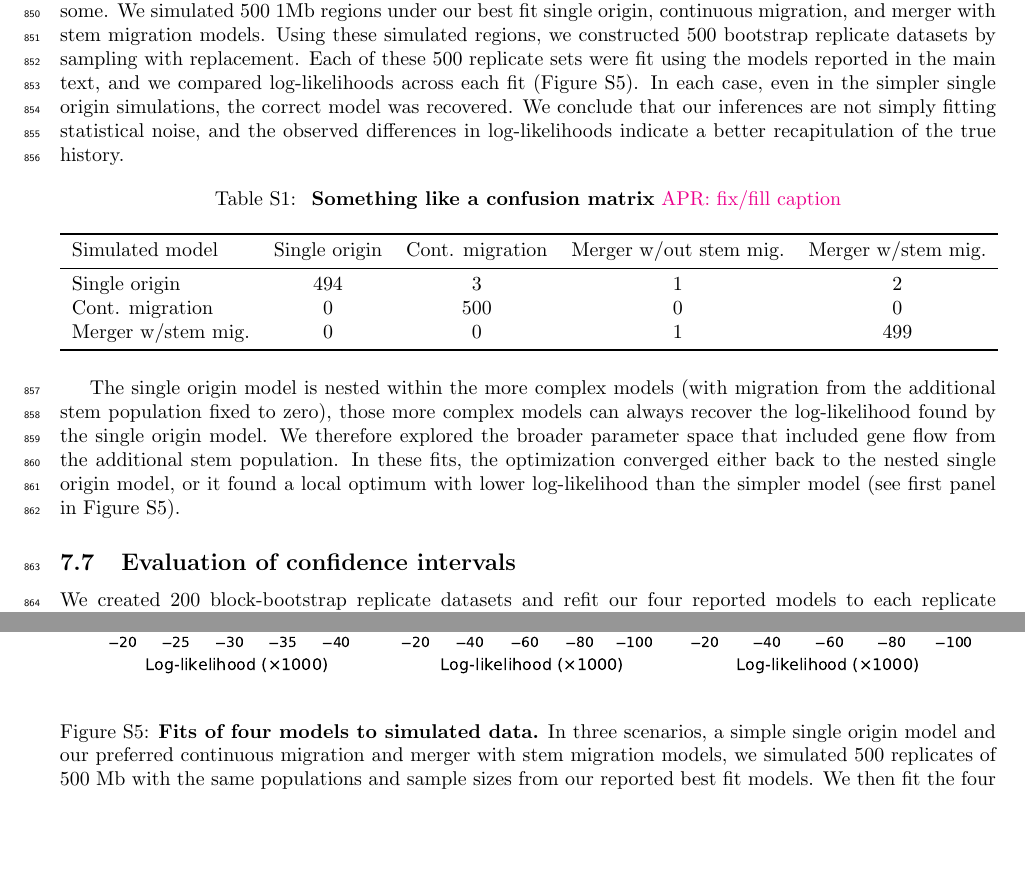
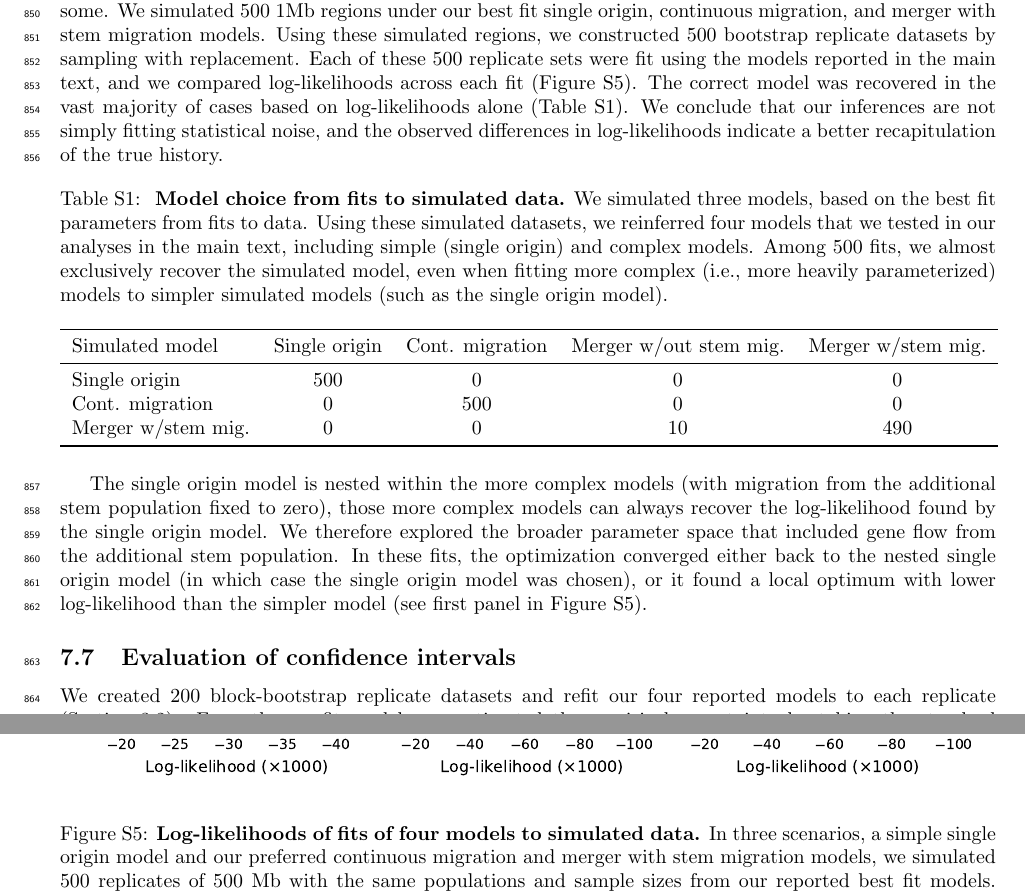
Before and after one commit to apragsdale/african-structure-paper, a LaTeX document (supplement.tex): two parts of pages 21 and 22 of 65, joined at a grey line, cut so that both start at the same text, the shorter picture padded with empty space. Compiled offline with pdfLaTeX; a missing bibliography style is replaced by a similar one.

Commit message:
reinference from simulated data

```diff
--- a/supplement.tex
+++ b/supplement.tex
@@ -1471,26 +1471,32 @@ single origin, continuous migration, and merger with stem migration models.
 Using these simulated regions, we constructed 500 bootstrap replicate datasets
 by sampling with replacement. Each of these 500 replicate sets were fit using
 the models reported in the main text, and we compared log-likelihoods across
-each fit (Figure~\ref{fig:refit-lls}). In each case, even in the simpler single
-origin simulations, the correct model was recovered.  We conclude that our
-inferences are not simply fitting statistical noise, and the observed
-differences in log-likelihoods indicate a better recapitulation of the true
-history.
+each fit (Figure~\ref{fig:refit-lls}). The correct model was recovered in the
+vast majority of cases based on log-likelihoods alone
+(Table~\ref{tab:confusion-matrix}). We conclude that our inferences are not
+simply fitting statistical noise, and the observed differences in
+log-likelihoods indicate a better recapitulation of the true history.
 
 \begin{table}[ht]
     \caption{
         \label{tab:confusion-matrix}
-        \textbf{Something like a confusion matrix}
-        \aprcomment{fix/fill caption}
+        \textbf{Model choice from fits to simulated data.} We simulated three
+        models, based on the best fit parameters from fits to data. Using these
+        simulated datasets, we reinferred four models that we tested in our
+        analyses in the main text, including simple (single origin) and complex
+        models. Among 500 fits, we almost exclusively recover the simulated
+        model, even when fitting more complex (i.e., more heavily
+        parameterized) models to simpler simulated models (such as the single
+        origin model).
     }
     \centering
     \begin{tabular}[t]{lcccc}
         \toprule
         Simulated model & Single origin & Cont. migration & Merger w/out stem mig. & Merger w/stem mig. \\
         \midrule
-        Single origin & 494 & 3 & 1 & 2 \\
+        Single origin & 500 & 0 & 0 & 0 \\
         Cont. migration & 0 & 500 & 0 & 0 \\
-        Merger w/stem mig. & 0 & 0 & 1 & 499 \\
+        Merger w/stem mig. & 0 & 0 & 10 & 490 \\
         \bottomrule
     \end{tabular}
 \end{table}
@@ -1500,23 +1506,25 @@ migration from the additional stem population fixed to zero), those more
 complex models can always recover the log-likelihood found by the single origin
 model. We therefore explored the broader parameter space that included gene
 flow from the additional stem population. In these fits, the optimization
-converged either back to the nested single origin model, or it found a local
-optimum with lower log-likelihood than the simpler model (see first panel in
+converged either back to the nested single origin model (in which case the
+single origin model was chosen), or it found a local optimum with lower
+log-likelihood than the simpler model (see first panel in
 Figure~\ref{fig:refit-lls}).
 
 \begin{figure}[htb]
     \centering
     \includegraphics{./figures/supp-refit-lls.pdf}
     \caption{
-        \textbf{Fits of four models to simulated data.} In three scenarios, a
-        simple single origin model and our preferred continuous migration and
-        merger with stem migration models, we simulated 500 replicates of 500
-        Mb with the same populations and sample sizes from our reported best
-        fit models. We then fit the four models reported in the main text to
-        each of these simulated datasets and compared log-likelihoods. In each
-        case, the simulated model is correctly chosen, even under the single
-        origin scenario. We conclude our more complex models (with more
-        parameters) are not simply fitting statistical noise.
+        \textbf{Log-likelihoods of fits of four models to simulated data.} In
+        three scenarios, a simple single origin model and our preferred
+        continuous migration and merger with stem migration models, we
+        simulated 500 replicates of 500 Mb with the same populations and sample
+        sizes from our reported best fit models. We then fit the four models
+        reported in the main text to each of these simulated datasets and
+        compared log-likelihoods. In each case, the simulated model is
+        correctly chosen, even under the single origin scenario. We conclude
+        our more complex models (with more parameters) are not simply fitting
+        statistical noise.
     }
     \label{fig:refit-lls}
 \end{figure}
```
Also changed, not shown: figures/supp-refit-lls.pdf.
